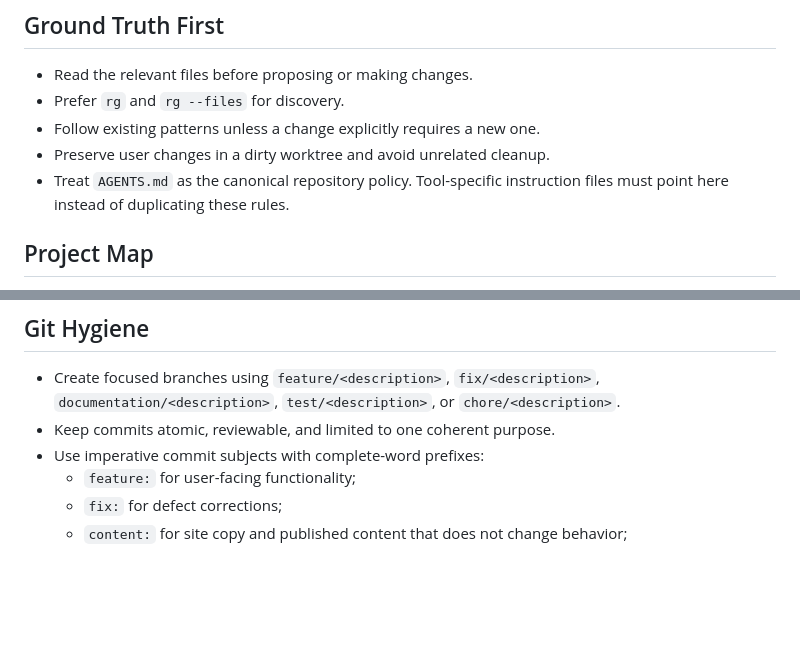
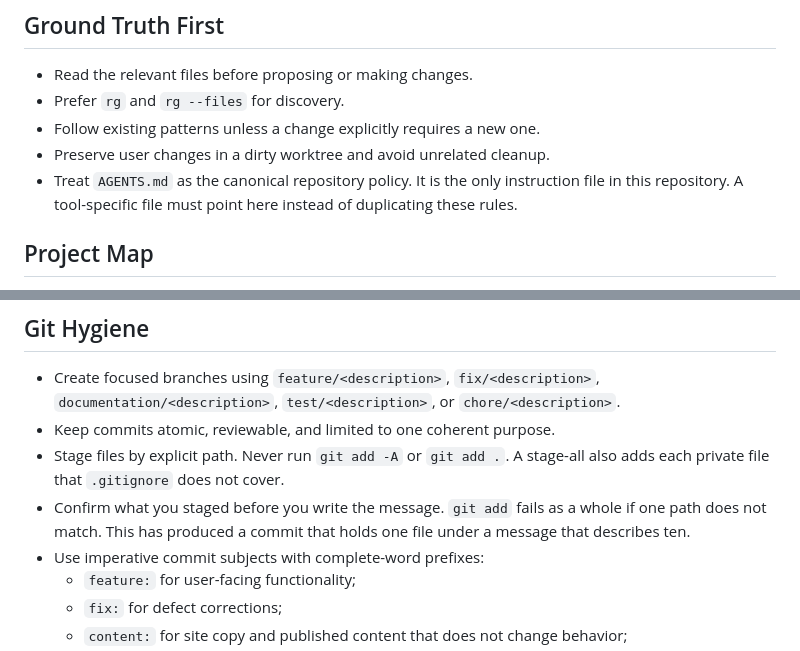
Before and after one commit to cristianvega-ai/cristianvega.ai, a Markdown page: AGENTS.md, 2 parts joined by grey strips. GitHub-like rendering; blank space fills up the shorter version.

Commit message:
documentation: Keep repository rules in AGENTS.md
Keep the staging rules in the canonical instruction file.
Remove the duplicate tool-specific instruction file.

```diff
--- a/AGENTS.md
+++ b/AGENTS.md
@@ -27,7 +27,7 @@ edit, you are writing as an engineer.
 - Prefer `rg` and `rg --files` for discovery.
 - Follow existing patterns unless a change explicitly requires a new one.
 - Preserve user changes in a dirty worktree and avoid unrelated cleanup.
-- Treat `AGENTS.md` as the canonical repository policy. Tool-specific instruction files must point here instead of duplicating these rules.
+- Treat `AGENTS.md` as the canonical repository policy. It is the only instruction file in this repository. A tool-specific file must point here instead of duplicating these rules.
 
 ## Project Map
 
@@ -166,6 +166,11 @@ Adding focused tests for requested behavior does not require separate approval.
 
 - Create focused branches using `feature/<description>`, `fix/<description>`, `documentation/<description>`, `test/<description>`, or `chore/<description>`.
 - Keep commits atomic, reviewable, and limited to one coherent purpose.
+- Stage files by explicit path. Never run `git add -A` or `git add .`. A
+  stage-all also adds each private file that `.gitignore` does not cover.
+- Confirm what you staged before you write the message. `git add` fails as a
+  whole if one path does not match. This has produced a commit that holds
+  one file under a message that describes ten.
 - Use imperative commit subjects with complete-word prefixes:
   - `feature:` for user-facing functionality;
   - `fix:` for defect corrections;
```
Also changed, not shown: CLAUDE.md (deleted, +0 -23 lines).
